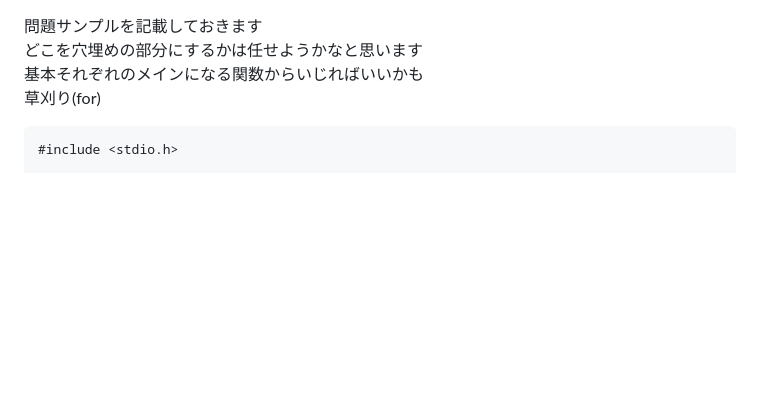
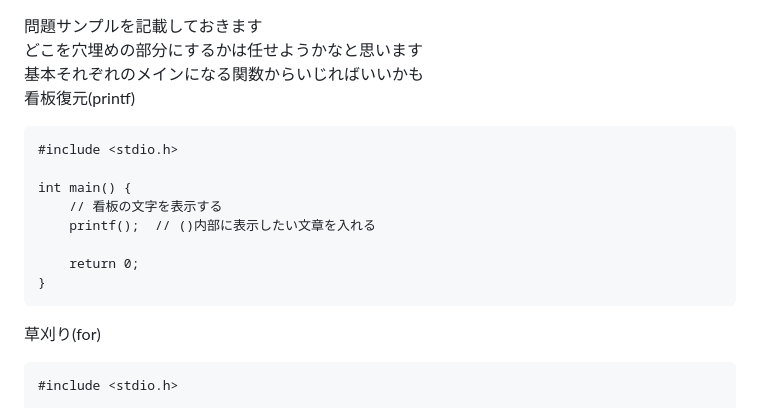
Before and after one commit to prapro-ou/BUF, a Markdown page: Others/sample.md, the part around the change. Drawn GitHub-style; blank space fills up the shorter version.

````diff
--- a/Others/sample.md
+++ b/Others/sample.md
@@ -1,6 +1,17 @@
 問題サンプルを記載しておきます\
 どこを穴埋めの部分にするかは任せようかなと思います\
 基本それぞれのメインになる関数からいじればいいかも\
+看板復元(printf)
+```
+#include <stdio.h>
+
+int main() {
+    // 看板の文字を表示する
+    printf();  // ()内部に表示したい文章を入れる
+
+    return 0;
+}
+```
 草刈り(for)
 ```
 #include <stdio.h>
````
